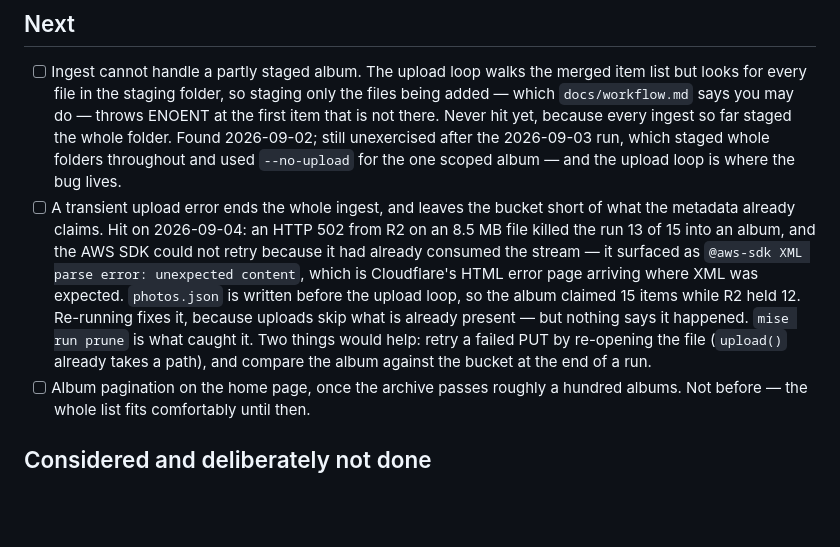
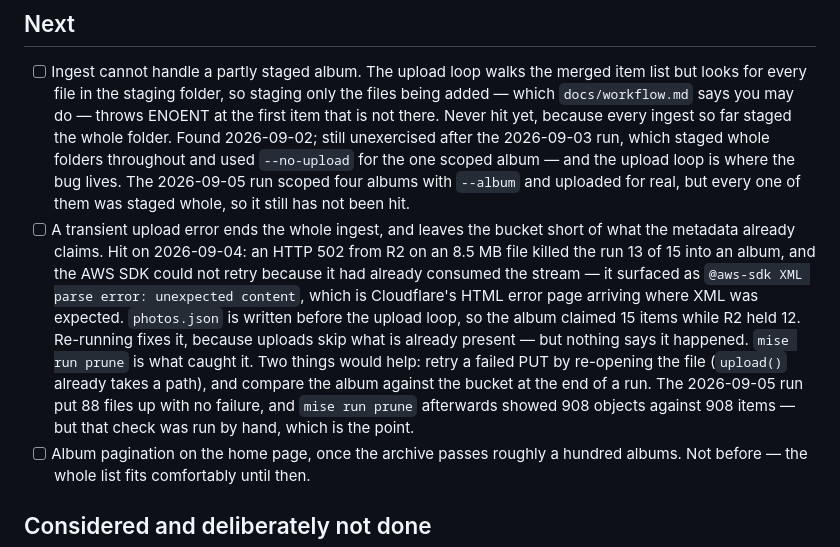
Before and after one commit to oinam/albums, a Markdown page: TODO.md, the part around the change. Drawn GitHub-style; blank space fills up the shorter version.

Commit message:
Record what the 2026-09-05 ingest did and did not exercise
The partly-staged-album bug is still unhit: the run scoped four albums
but staged each one whole. The 88 uploads went up without a failure and
prune agreed afterwards, by hand — which is the check the note asks for.

```diff
--- a/TODO.md
+++ b/TODO.md
@@ -11,7 +11,9 @@ credentials is tracked outside the repository, in a gitignored `TODO-HUMAN.md`.
       at the first item that is not there. Never hit yet, because every ingest so
       far staged the whole folder. Found 2026-09-02; still unexercised after the
       2026-09-03 run, which staged whole folders throughout and used `--no-upload`
-      for the one scoped album — and the upload loop is where the bug lives.
+      for the one scoped album — and the upload loop is where the bug lives. The
+      2026-09-05 run scoped four albums with `--album` and uploaded for real, but
+      every one of them was staged whole, so it still has not been hit.
 - [ ] A transient upload error ends the whole ingest, and leaves the bucket short
       of what the metadata already claims. Hit on 2026-09-04: an HTTP 502 from R2 on
       an 8.5 MB file killed the run 13 of 15 into an album, and the AWS SDK could not
@@ -22,7 +24,9 @@ credentials is tracked outside the repository, in a gitignored `TODO-HUMAN.md`.
       Re-running fixes it, because uploads skip what is already present — but nothing
       says it happened. `mise run prune` is what caught it. Two things would help:
       retry a failed PUT by re-opening the file (`upload()` already takes a path), and
-      compare the album against the bucket at the end of a run.
+      compare the album against the bucket at the end of a run. The 2026-09-05 run put
+      88 files up with no failure, and `mise run prune` afterwards showed 908 objects
+      against 908 items — but that check was run by hand, which is the point.
 - [ ] Album pagination on the home page, once the archive passes roughly a hundred
       albums. Not before — the whole list fits comfortably until then.
 
```
